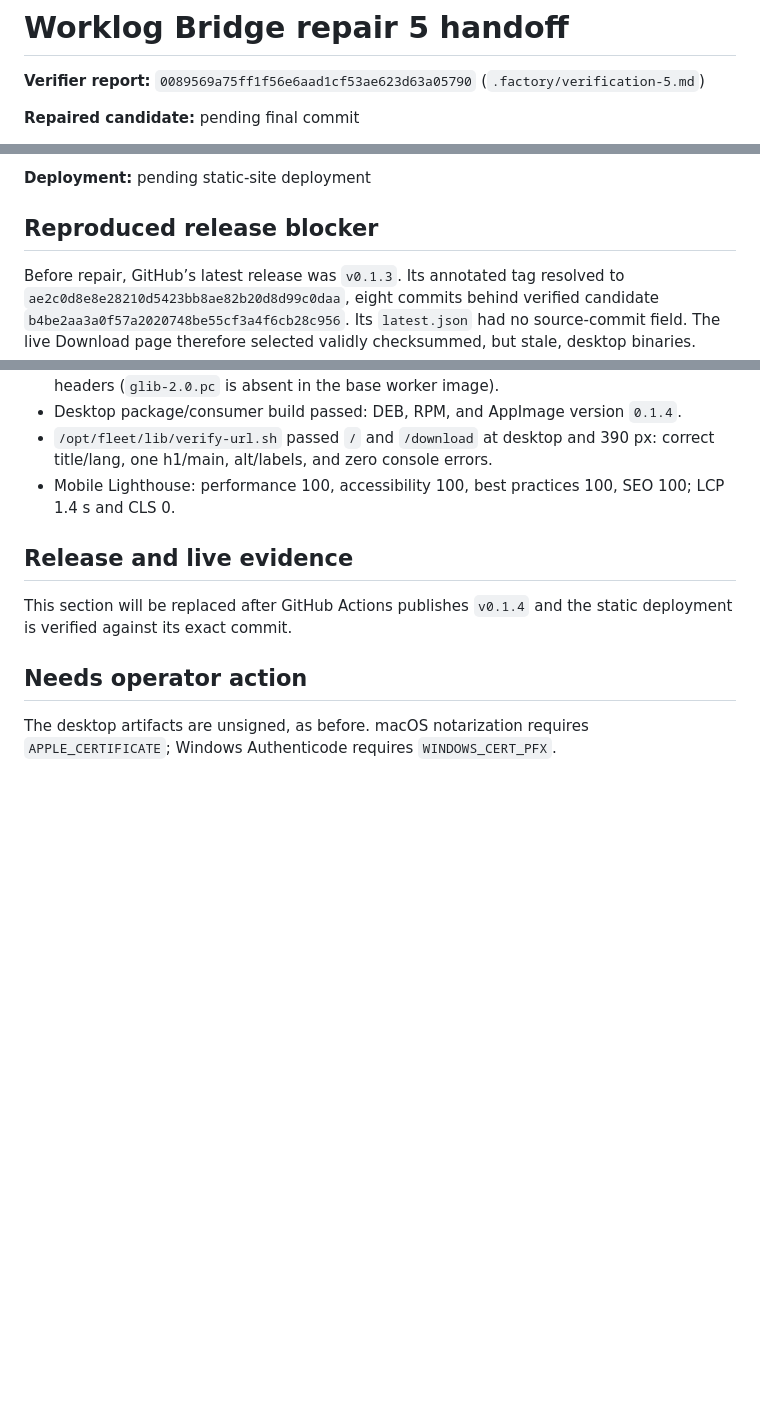
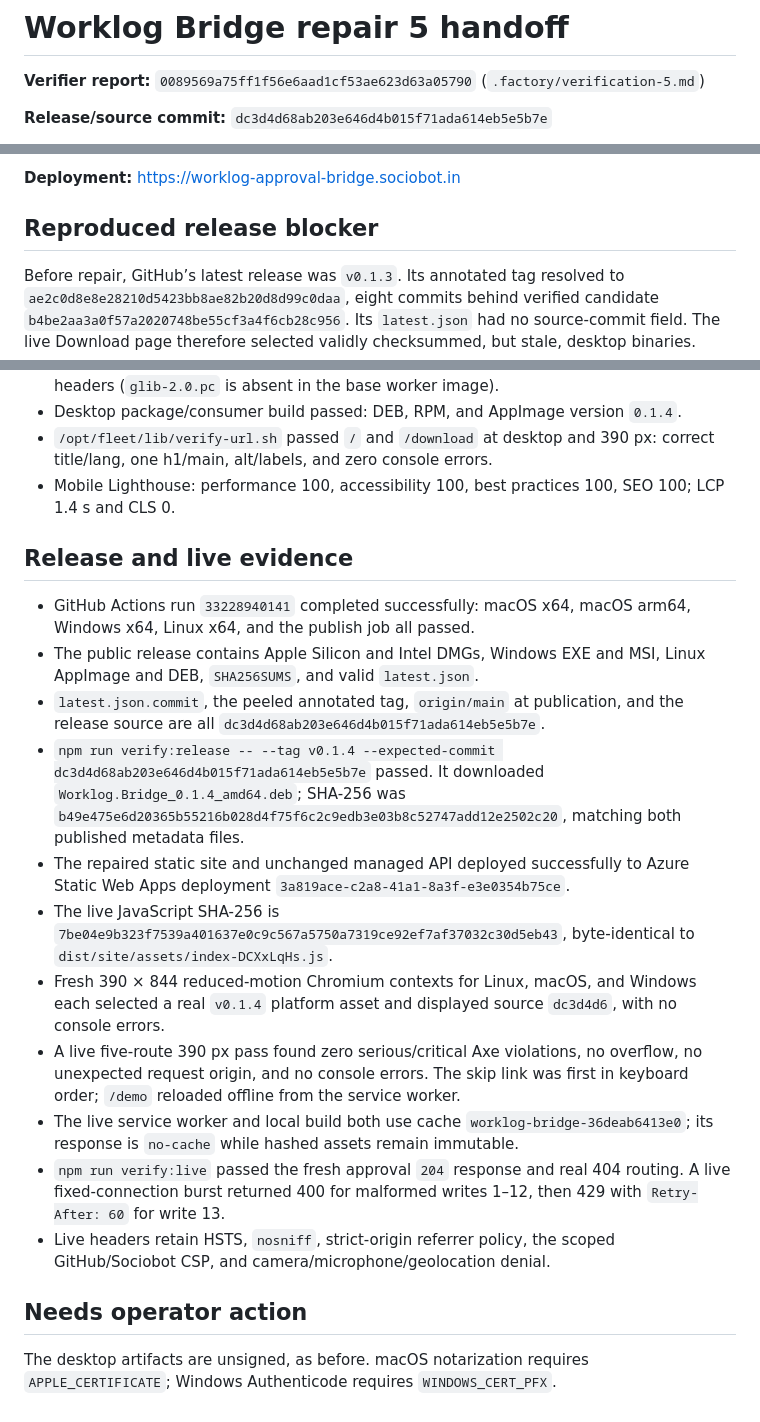
Before and after one commit to B-Divyesh/sf-worklog-approval-bridge, a Markdown page: .factory/handoff.md, 3 parts joined by grey strips. Drawn GitHub-style; blank space fills up the shorter version.

Commit message:
docs: record release repair evidence

```diff
--- a/.factory/handoff.md
+++ b/.factory/handoff.md
@@ -2,5 +2,5 @@
 
 **Verifier report:** `0089569a75ff1f56e6aad1cf53ae623d63a05790` (`.factory/verification-5.md`)
 
-**Repaired candidate:** pending final commit
+**Release/source commit:** `dc3d4d68ab203e646d4b015f71ada614eb5e5b7e`
 
@@ -8,5 +8,5 @@
 
-**Deployment:** pending static-site deployment
+**Deployment:** https://worklog-approval-bridge.sociobot.in
 
 ## Reproduced release blocker
 
@@ -71,8 +71,36 @@ CI=1 npm run build:desktop
 
 ## Release and live evidence
 
-This section will be replaced after GitHub Actions publishes `v0.1.4` and the
-static deployment is verified against its exact commit.
+- GitHub Actions run `33228940141` completed successfully: macOS x64, macOS
+  arm64, Windows x64, Linux x64, and the publish job all passed.
+- The public release contains Apple Silicon and Intel DMGs, Windows EXE and MSI,
+  Linux AppImage and DEB, `SHA256SUMS`, and valid `latest.json`.
+- `latest.json.commit`, the peeled annotated tag, `origin/main` at publication,
+  and the release source are all
+  `dc3d4d68ab203e646d4b015f71ada614eb5e5b7e`.
+- `npm run verify:release -- --tag v0.1.4 --expected-commit dc3d4d68ab203e646d4b015f71ada614eb5e5b7e`
+  passed. It downloaded `Worklog.Bridge_0.1.4_amd64.deb`; SHA-256 was
+  `b49e475e6d20365b55216b028d4f75f6c2c9edb3e03b8c52747add12e2502c20`,
+  matching both published metadata files.
+- The repaired static site and unchanged managed API deployed successfully to
+  Azure Static Web Apps deployment `3a819ace-c2a8-41a1-8a3f-e3e0354b75ce`.
+- The live JavaScript SHA-256 is
+  `7be04e9b323f7539a401637e0c9c567a5750a7319ce92ef7af37032c30d5eb43`,
+  byte-identical to `dist/site/assets/index-DCXxLqHs.js`.
+- Fresh 390 × 844 reduced-motion Chromium contexts for Linux, macOS, and Windows
+  each selected a real `v0.1.4` platform asset and displayed source `dc3d4d6`,
+  with no console errors.
+- A live five-route 390 px pass found zero serious/critical Axe violations, no
+  overflow, no unexpected request origin, and no console errors. The skip link
+  was first in keyboard order; `/demo` reloaded offline from the service worker.
+- The live service worker and local build both use cache
+  `worklog-bridge-36deab6413e0`; its response is `no-cache` while hashed assets
+  remain immutable.
+- `npm run verify:live` passed the fresh approval `204` response and real 404
+  routing. A live fixed-connection burst returned 400 for malformed writes 1–12,
+  then 429 with `Retry-After: 60` for write 13.
+- Live headers retain HSTS, `nosniff`, strict-origin referrer policy, the scoped
+  GitHub/Sociobot CSP, and camera/microphone/geolocation denial.
 
 ## Needs operator action
 
```
Also changed, not shown: other parts of .factory/handoff.md (+1 -1 lines).
